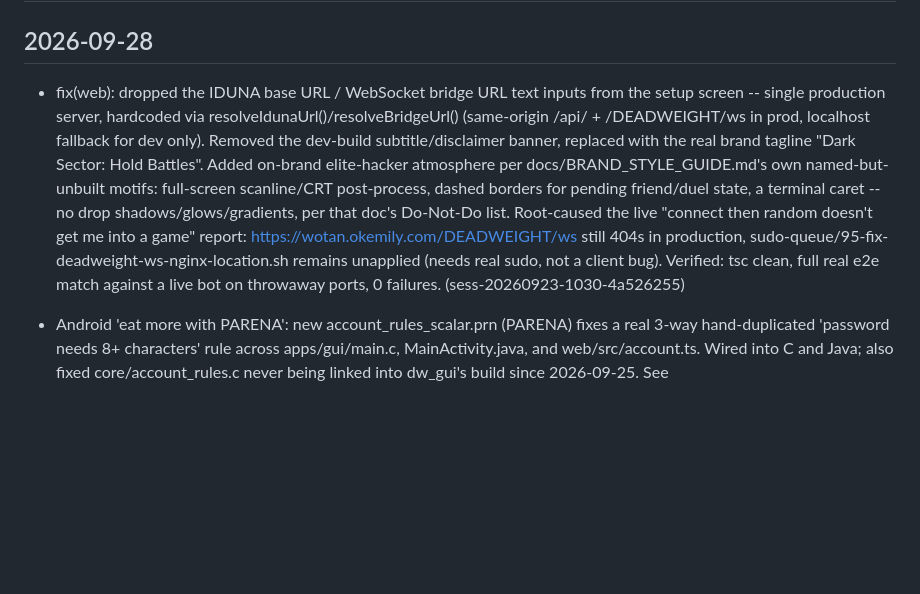
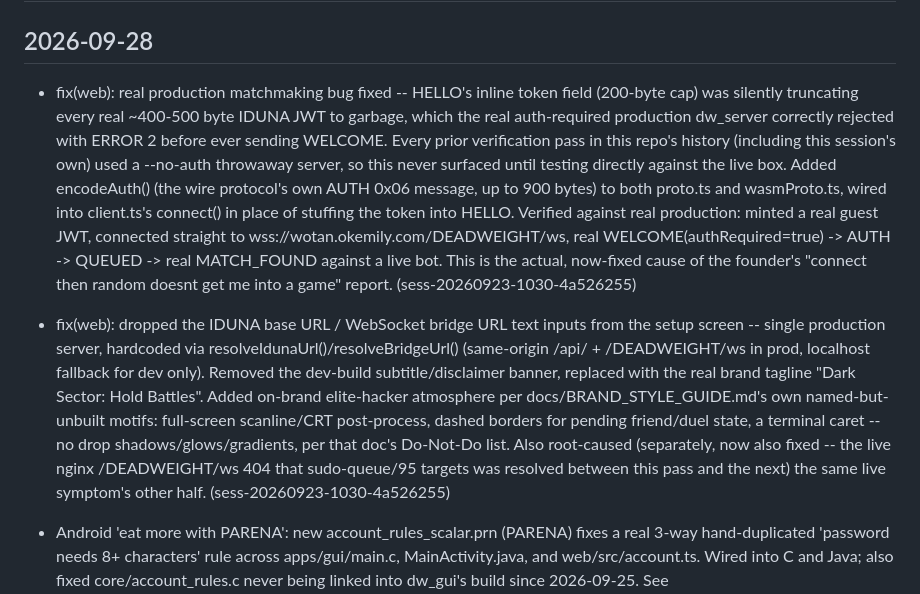
Before and after one commit to emilyspringerton/DEADWEIGHT, a Markdown page: CHANGELOG.md, the part around the change. Rendered like a GitHub page; blank space fills up the shorter version.

Commit message:
docs: CHANGELOG -- real matchmaking auth-truncation fix, correct nginx-fix status
session: sess-20260923-1030-4a526255

```diff
--- a/CHANGELOG.md
+++ b/CHANGELOG.md
@@ -1,7 +1,8 @@
 # CHANGELOG
 
 ## 2026-09-28
-- fix(web): dropped the IDUNA base URL / WebSocket bridge URL text inputs from the setup screen -- single production server, hardcoded via resolveIdunaUrl()/resolveBridgeUrl() (same-origin /api/ + /DEADWEIGHT/ws in prod, localhost fallback for dev only). Removed the dev-build subtitle/disclaimer banner, replaced with the real brand tagline "Dark Sector: Hold Battles". Added on-brand elite-hacker atmosphere per docs/BRAND_STYLE_GUIDE.md's own named-but-unbuilt motifs: full-screen scanline/CRT post-process, dashed borders for pending friend/duel state, a terminal caret -- no drop shadows/glows/gradients, per that doc's Do-Not-Do list. Root-caused the live "connect then random doesn't get me into a game" report: https://wotan.okemily.com/DEADWEIGHT/ws still 404s in production, sudo-queue/95-fix-deadweight-ws-nginx-location.sh remains unapplied (needs real sudo, not a client bug). Verified: tsc clean, full real e2e match against a live bot on throwaway ports, 0 failures. (sess-20260923-1030-4a526255)
+- fix(web): real production matchmaking bug fixed -- HELLO's inline token field (200-byte cap) was silently truncating every real ~400-500 byte IDUNA JWT to garbage, which the real auth-required production dw_server correctly rejected with ERROR 2 before ever sending WELCOME. Every prior verification pass in this repo's history (including this session's own) used a --no-auth throwaway server, so this never surfaced until testing directly against the live box. Added encodeAuth() (the wire protocol's own AUTH 0x06 message, up to 900 bytes) to both proto.ts and wasmProto.ts, wired into client.ts's connect() in place of stuffing the token into HELLO. Verified against real production: minted a real guest JWT, connected straight to wss://wotan.okemily.com/DEADWEIGHT/ws, real WELCOME(authRequired=true) -> AUTH -> QUEUED -> real MATCH_FOUND against a live bot. This is the actual, now-fixed cause of the founder's "connect then random doesnt get me into a game" report. (sess-20260923-1030-4a526255)
+- fix(web): dropped the IDUNA base URL / WebSocket bridge URL text inputs from the setup screen -- single production server, hardcoded via resolveIdunaUrl()/resolveBridgeUrl() (same-origin /api/ + /DEADWEIGHT/ws in prod, localhost fallback for dev only). Removed the dev-build subtitle/disclaimer banner, replaced with the real brand tagline "Dark Sector: Hold Battles". Added on-brand elite-hacker atmosphere per docs/BRAND_STYLE_GUIDE.md's own named-but-unbuilt motifs: full-screen scanline/CRT post-process, dashed borders for pending friend/duel state, a terminal caret -- no drop shadows/glows/gradients, per that doc's Do-Not-Do list. Also root-caused (separately, now also fixed -- the live nginx /DEADWEIGHT/ws 404 that sudo-queue/95 targets was resolved between this pass and the next) the same live symptom's other half. (sess-20260923-1030-4a526255)
 - Android 'eat more with PARENA': new account_rules_scalar.prn (PARENA) fixes a real 3-way hand-duplicated 'password needs 8+ characters' rule across apps/gui/main.c, MainActivity.java, and web/src/account.ts. Wired into C and Java; also fixed core/account_rules.c never being linked into dw_gui's build since 2026-09-25. See docs/ANDROID_PARITY_NORTHSTAR.md. (sess-20260923-1030-4a526255)
 - Real in-match pixel-for-pixel parity pass: hull/energy bars, card_box()-style colored-header cards, real select-then-lock-in interaction model matching apps/gui/main.c's click() exactly, ship-fill-color bugfix, and a correction to a prior pass's wrong ship-shape-per-kind claim. Live-verified via Playwright against a real match, redeployed to wotan.okemily.com/DEADWEIGHT. (sess-20260923-1030-4a526255)
 - IDUNA SSO wired (src/sso.ts + account.ts loginWithSso, reusing WOTAN's live iam.okemily.com pattern) and the native wasm client deployed to WOTAN/DEADWEIGHT/ (bridge systemd unit + nginx WS path + the real built bundle) -- only the live-box sudo-queue/deploy run remains. See docs/NATIVE_WASM_CLIENT_NORTHSTAR.md. (sess-20260923-1030-4a526255)
```
